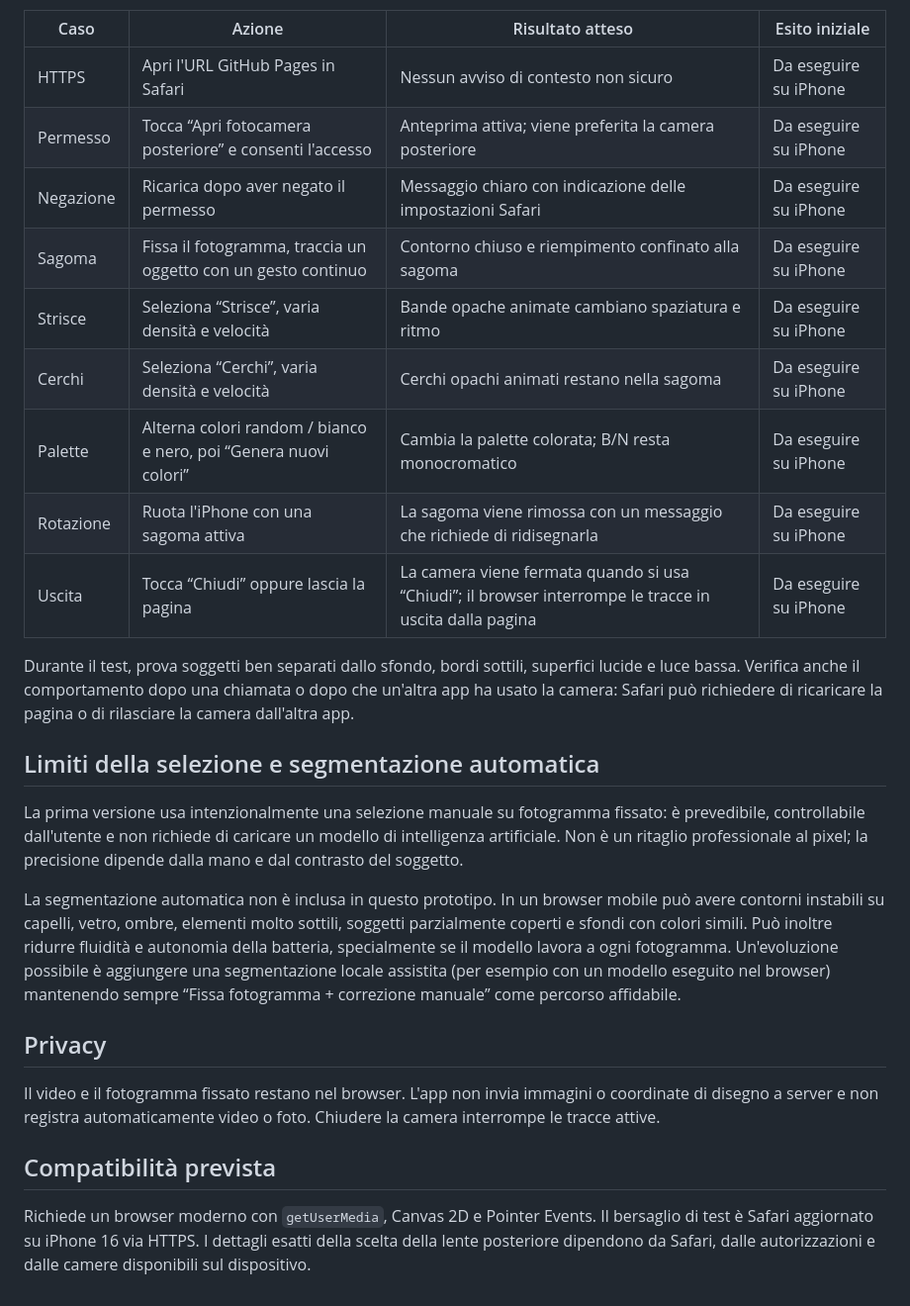
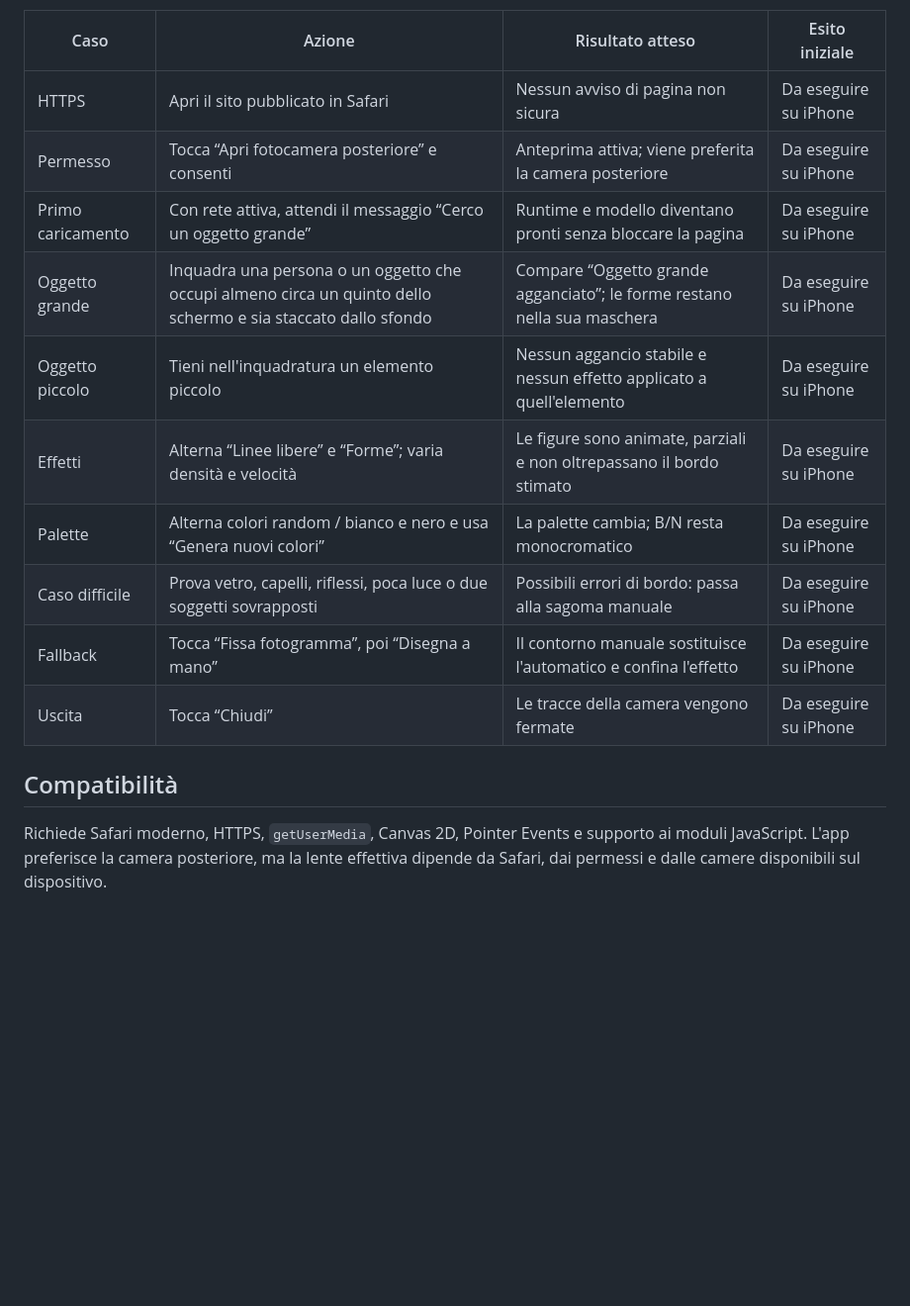
Before and after one commit to ThePlagio/chromatic-motion, a Markdown page: README.md, the part around one of its changes. Shown at 99% size. Rendered like a GitHub page; blank space fills up the shorter version.

```diff
--- a/README.md
+++ b/README.md
@@ -35,28 +42,17 @@ Questa è la procedura da eseguire sul dispositivo reale. Il prototipo non dichi
 
 | Caso | Azione | Risultato atteso | Esito iniziale |
 | --- | --- | --- | --- |
-| HTTPS | Apri l'URL GitHub Pages in Safari | Nessun avviso di contesto non sicuro | Da eseguire su iPhone |
-| Permesso | Tocca “Apri fotocamera posteriore” e consenti l'accesso | Anteprima attiva; viene preferita la camera posteriore | Da eseguire su iPhone |
-| Negazione | Ricarica dopo aver negato il permesso | Messaggio chiaro con indicazione delle impostazioni Safari | Da eseguire su iPhone |
-| Sagoma | Fissa il fotogramma, traccia un oggetto con un gesto continuo | Contorno chiuso e riempimento confinato alla sagoma | Da eseguire su iPhone |
-| Strisce | Seleziona “Strisce”, varia densità e velocità | Bande opache animate cambiano spaziatura e ritmo | Da eseguire su iPhone |
-| Cerchi | Seleziona “Cerchi”, varia densità e velocità | Cerchi opachi animati restano nella sagoma | Da eseguire su iPhone |
-| Palette | Alterna colori random / bianco e nero, poi “Genera nuovi colori” | Cambia la palette colorata; B/N resta monocromatico | Da eseguire su iPhone |
-| Rotazione | Ruota l'iPhone con una sagoma attiva | La sagoma viene rimossa con un messaggio che richiede di ridisegnarla | Da eseguire su iPhone |
-| Uscita | Tocca “Chiudi” oppure lascia la pagina | La camera viene fermata quando si usa “Chiudi”; il browser interrompe le tracce in uscita dalla pagina | Da eseguire su iPhone |
+| HTTPS | Apri il sito pubblicato in Safari | Nessun avviso di pagina non sicura | Da eseguire su iPhone |
+| Permesso | Tocca “Apri fotocamera posteriore” e consenti | Anteprima attiva; viene preferita la camera posteriore | Da eseguire su iPhone |
+| Primo caricamento | Con rete attiva, attendi il messaggio “Cerco un oggetto grande” | Runtime e modello diventano pronti senza bloccare la pagina | Da eseguire su iPhone |
+| Oggetto grande | Inquadra una persona o un oggetto che occupi almeno circa un quinto dello schermo e sia staccato dallo sfondo | Compare “Oggetto grande agganciato”; le forme restano nella sua maschera | Da eseguire su iPhone |
+| Oggetto piccolo | Tieni nell'inquadratura un elemento piccolo | Nessun aggancio stabile e nessun effetto applicato a quell'elemento | Da eseguire su iPhone |
+| Effetti | Alterna “Linee libere” e “Forme”; varia densità e velocità | Le figure sono animate, parziali e non oltrepassano il bordo stimato | Da eseguire su iPhone |
+| Palette | Alterna colori random / bianco e nero e usa “Genera nuovi colori” | La palette cambia; B/N resta monocromatico | Da eseguire su iPhone |
+| Caso difficile | Prova vetro, capelli, riflessi, poca luce o due soggetti sovrapposti | Possibili errori di bordo: passa alla sagoma manuale | Da eseguire su iPhone |
+| Fallback | Tocca “Fissa fotogramma”, poi “Disegna a mano” | Il contorno manuale sostituisce l'automatico e confina l'effetto | Da eseguire su iPhone |
+| Uscita | Tocca “Chiudi” | Le tracce della camera vengono fermate | Da eseguire su iPhone |
 
-Durante il test, prova soggetti ben separati dallo sfondo, bordi sottili, superfici lucide e luce bassa. Verifica anche il comportamento dopo una chiamata o dopo che un'altra app ha usato la camera: Safari può richiedere di ricaricare la pagina o di rilasciare la camera dall'altra app.
+## Compatibilità
 
-## Limiti della selezione e segmentazione automatica
-
-La prima versione usa intenzionalmente una selezione manuale su fotogramma fissato: è prevedibile, controllabile dall'utente e non richiede di caricare un modello di intelligenza artificiale. Non è un ritaglio professionale al pixel; la precisione dipende dalla mano e dal contrasto del soggetto.
-
-La segmentazione automatica non è inclusa in questo prototipo. In un browser mobile può avere contorni instabili su capelli, vetro, ombre, elementi molto sottili, soggetti parzialmente coperti e sfondi con colori simili. Può inoltre ridurre fluidità e autonomia della batteria, specialmente se il modello lavora a ogni fotogramma. Un'evoluzione possibile è aggiungere una segmentazione locale assistita (per esempio con un modello eseguito nel browser) mantenendo sempre “Fissa fotogramma + correzione manuale” come percorso affidabile.
-
-## Privacy
-
-Il video e il fotogramma fissato restano nel browser. L'app non invia immagini o coordinate di disegno a server e non registra automaticamente video o foto. Chiudere la camera interrompe le tracce attive.
-
-## Compatibilità prevista
-
-Richiede un browser moderno con `getUserMedia`, Canvas 2D e Pointer Events. Il bersaglio di test è Safari aggiornato su iPhone 16 via HTTPS. I dettagli esatti della scelta della lente posteriore dipendono da Safari, dalle autorizzazioni e dalle camere disponibili sul dispositivo.
+Richiede Safari moderno, HTTPS, `getUserMedia`, Canvas 2D, Pointer Events e supporto ai moduli JavaScript. L'app preferisce la camera posteriore, ma la lente effettiva dipende da Safari, dai permessi e dalle camere disponibili sul dispositivo.
```
Also changed, not shown: other parts of README.md (+28 -21 lines).
